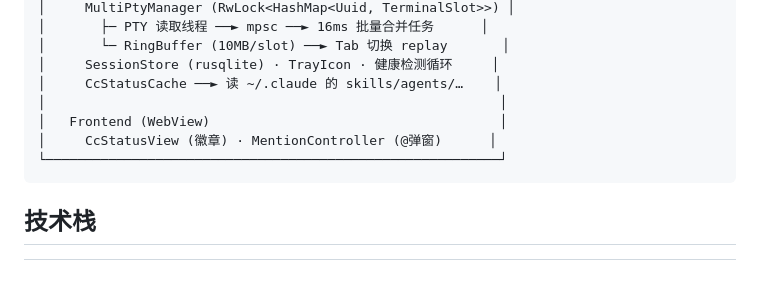
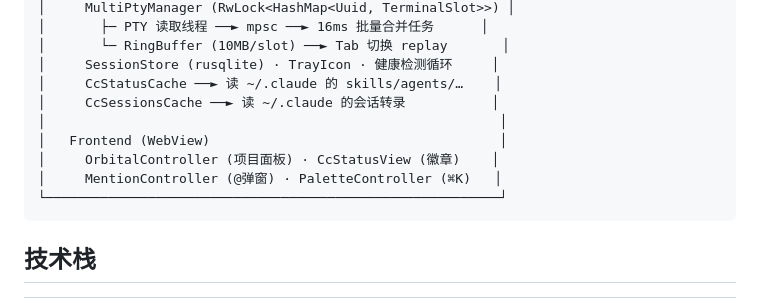
Before and after one commit to yiyan-yixing/onecode-desktop, a Markdown page: README.md, the part around one of its changes. Rendered like a GitHub page; blank space fills up the shorter version.

````diff
--- a/README.md
+++ b/README.md
@@ -27,9 +39,11 @@ OneCode Desktop 是 [OneCode](https://github.com/yiyan-yixing/onecode) 的桌面
 │       └─ RingBuffer (10MB/slot) ──► Tab 切换 replay       │
 │     SessionStore (rusqlite) · TrayIcon · 健康检测循环     │
 │     CcStatusCache ──► 读 ~/.claude 的 skills/agents/…    │
+│     CcSessionsCache ──► 读 ~/.claude 的会话转录           │
 │                                                          │
 │   Frontend (WebView)                                     │
-│     CcStatusView (徽章) · MentionController (@弹窗)      │
+│     OrbitalController (项目面板) · CcStatusView (徽章)    │
+│     MentionController (@弹窗) · PaletteController (⌘K)   │
 └──────────────────────────────────────────────────────────┘
 ```
 
````
Also changed, not shown: other parts of README.md (+42 -54 lines).
